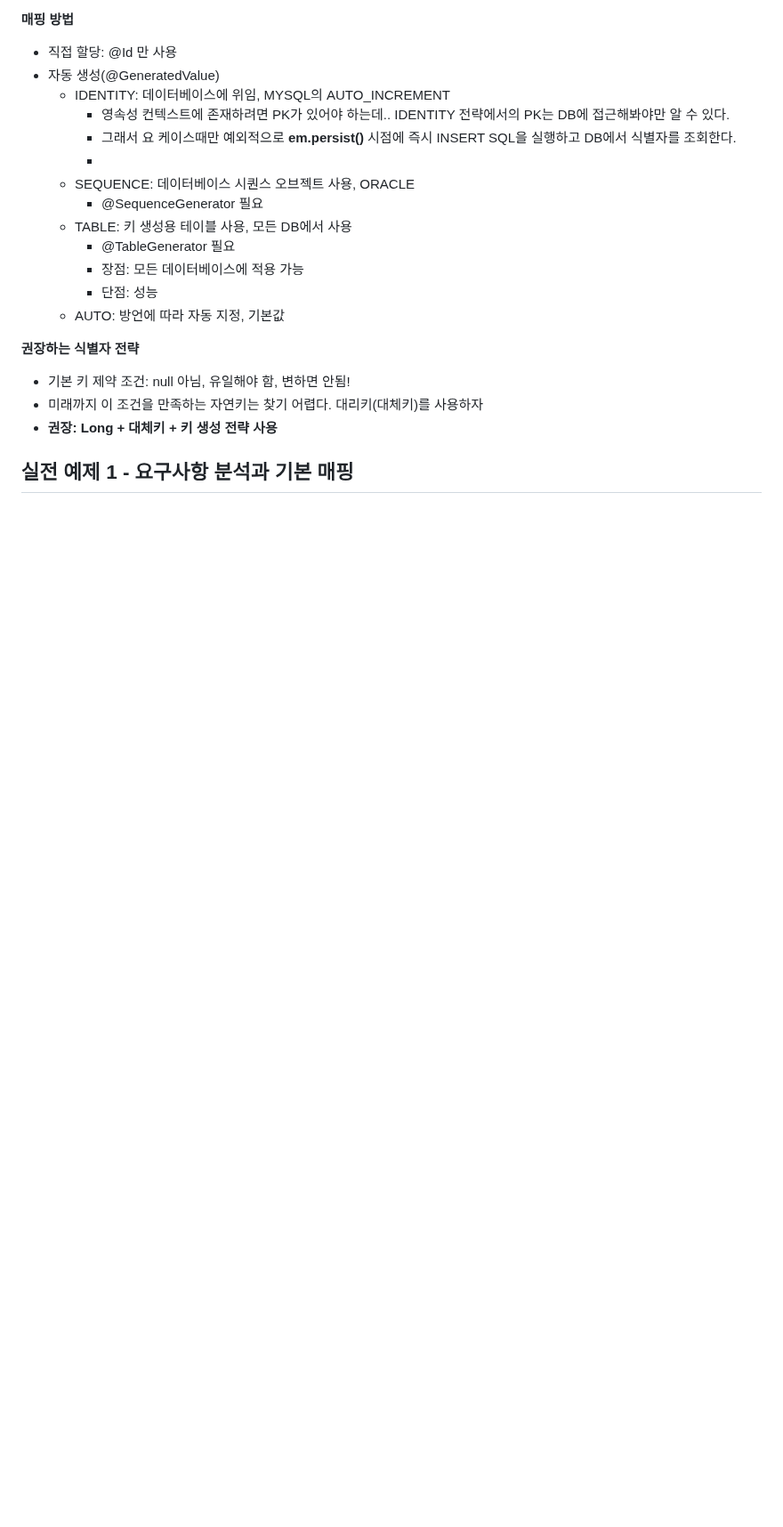
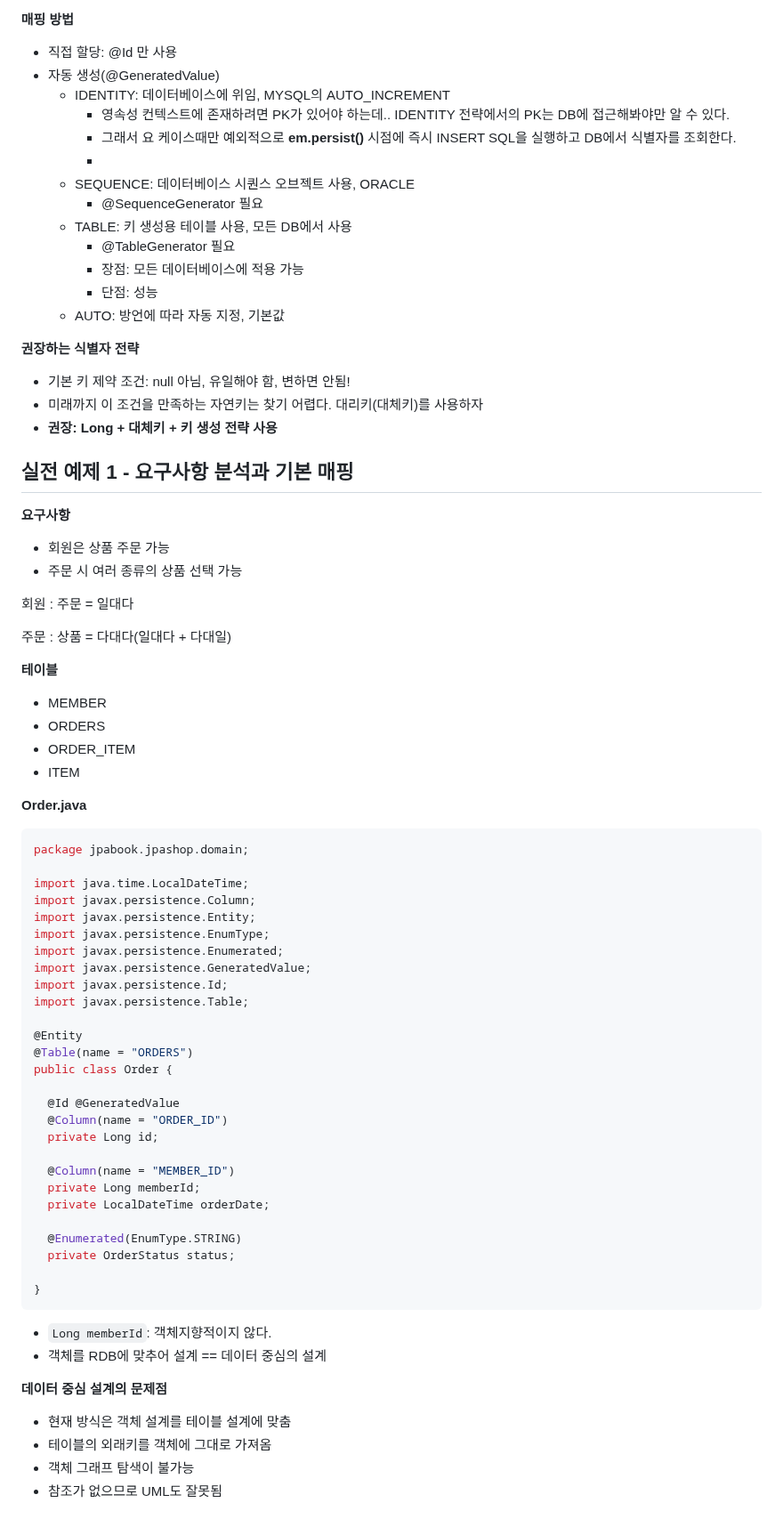
Before and after one commit to yoon1fe/TIL, a Markdown page: JPA/자바_ORM_표준_JPA_프로그래밍_기본편/Sec04_엔티티매핑.md, the part around the change. Shown at 89% size. Rendered like a GitHub page; blank space fills up the shorter version.

Commit message:
[자바 ORM 표준 JPA 프로그래밍 - 기본편] Section 04
- 끝

````diff
--- a/JPA/자바_ORM_표준_JPA_프로그래밍_기본편/Sec04_엔티티매핑.md
+++ b/JPA/자바_ORM_표준_JPA_프로그래밍_기본편/Sec04_엔티티매핑.md
@@ -135,3 +135,69 @@
 
 
 ## 실전 예제 1 - 요구사항 분석과 기본 매핑
+
+**요구사항**
+
+- 회원은 상품 주문 가능
+- 주문 시 여러 종류의 상품 선택 가능
+
+
+
+회원 : 주문 = 일대다
+
+주문 : 상품 = 다대다(일대다 + 다대일)
+
+
+
+**테이블**
+
+- MEMBER
+- ORDERS
+- ORDER_ITEM
+- ITEM
+
+
+
+**Order.java**
+
+```java
+package jpabook.jpashop.domain;
+
+import java.time.LocalDateTime;
+import javax.persistence.Column;
+import javax.persistence.Entity;
+import javax.persistence.EnumType;
+import javax.persistence.Enumerated;
+import javax.persistence.GeneratedValue;
+import javax.persistence.Id;
+import javax.persistence.Table;
+
+@Entity
+@Table(name = "ORDERS")
+public class Order {
+
+  @Id @GeneratedValue
+  @Column(name = "ORDER_ID")
+  private Long id;
+
+  @Column(name = "MEMBER_ID")
+  private Long memberId;
+  private LocalDateTime orderDate;
+
+  @Enumerated(EnumType.STRING)
+  private OrderStatus status;
+
+}
+```
+
+- `Long memberId`: 객체지향적이지 않다.
+- 객체를 RDB에 맞추어 설계 == 데이터 중심의 설계
+
+
+
+**데이터 중심 설계의 문제점**
+
+- 현재 방식은 객체 설계를 테이블 설계에 맞춤
+- 테이블의 외래키를 객체에 그대로 가져옴
+- 객체 그래프 탐색이 불가능
+- 참조가 없으므로 UML도 잘못됨
````
